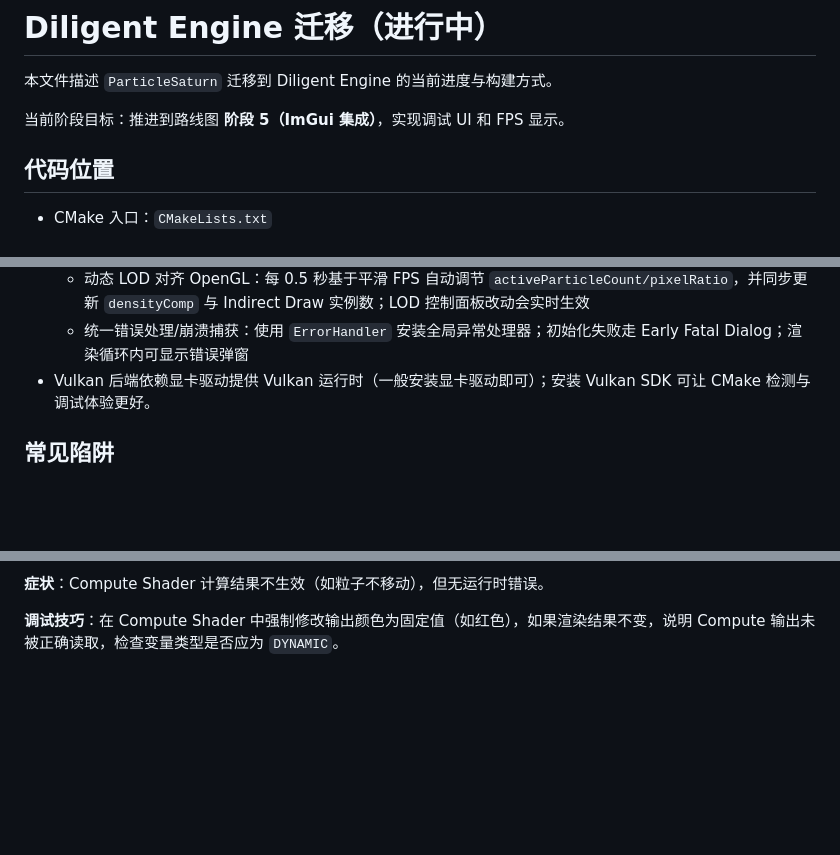
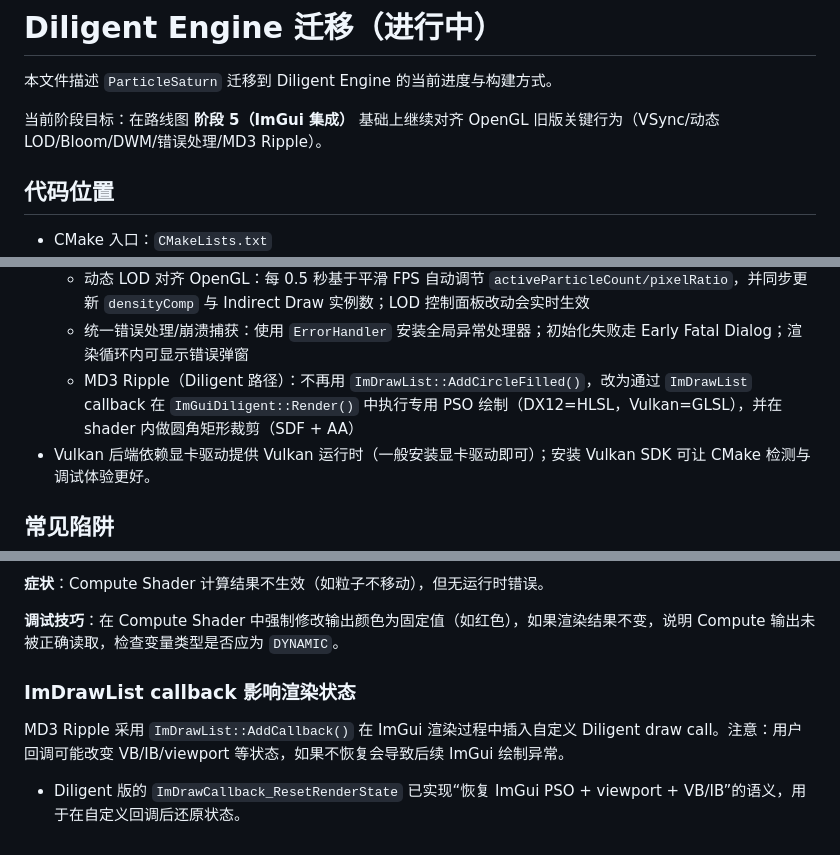
Before and after one commit to NewbieXvwu/ParticleSaturn, a Markdown page: README_DILIGENT.md, 3 parts joined by grey strips. GitHub-like rendering; blank space fills up the shorter version.

Commit message:
docs: update diligent migration notes for md3 ripple

```diff
--- a/README_DILIGENT.md
+++ b/README_DILIGENT.md
@@ -2,7 +2,7 @@
 
 本文件描述 `ParticleSaturn` 迁移到 Diligent Engine 的当前进度与构建方式。
 
-当前阶段目标：推进到路线图 **阶段 5（ImGui 集成）**，实现调试 UI 和 FPS 显示。
+当前阶段目标：在路线图 **阶段 5（ImGui 集成）** 基础上继续对齐 OpenGL 旧版关键行为（VSync/动态 LOD/Bloom/DWM/错误处理/MD3 Ripple）。
 
 ## 代码位置
 
@@ -88,6 +88,7 @@ bin_diligent\\x64\\ParticleSaturn.Diligent.exe --backend=vulkan
   - Debug 窗口显示后端类型、分辨率、Bloom 强度滑块、模糊开关
   - 动态 LOD 对齐 OpenGL：每 0.5 秒基于平滑 FPS 自动调节 `activeParticleCount/pixelRatio`，并同步更新 `densityComp` 与 Indirect Draw 实例数；LOD 控制面板改动会实时生效
   - 统一错误处理/崩溃捕获：使用 `ErrorHandler` 安装全局异常处理器；初始化失败走 Early Fatal Dialog；渲染循环内可显示错误弹窗
+  - MD3 Ripple（Diligent 路径）：不再用 `ImDrawList::AddCircleFilled()`，改为通过 `ImDrawList` callback 在 `ImGuiDiligent::Render()` 中执行专用 PSO 绘制（DX12=HLSL，Vulkan=GLSL），并在 shader 内做圆角矩形裁剪（SDF + AA）
 - Vulkan 后端依赖显卡驱动提供 Vulkan 运行时（一般安装显卡驱动即可）；安装 Vulkan SDK 可让 CMake 检测与调试体验更好。
 
 ## 常见陷阱
@@ -136,3 +137,9 @@ const ShaderResourceVariableDesc vars[] = {
 **症状**：Compute Shader 计算结果不生效（如粒子不移动），但无运行时错误。
 
 **调试技巧**：在 Compute Shader 中强制修改输出颜色为固定值（如红色），如果渲染结果不变，说明 Compute 输出未被正确读取，检查变量类型是否应为 `DYNAMIC`。
+
+### ImDrawList callback 影响渲染状态
+
+MD3 Ripple 采用 `ImDrawList::AddCallback()` 在 ImGui 渲染过程中插入自定义 Diligent draw call。注意：用户回调可能改变 VB/IB/viewport 等状态，如果不恢复会导致后续 ImGui 绘制异常。
+
+- Diligent 版的 `ImDrawCallback_ResetRenderState` 已实现“恢复 ImGui PSO + viewport + VB/IB”的语义，用于在自定义回调后还原状态。
```
